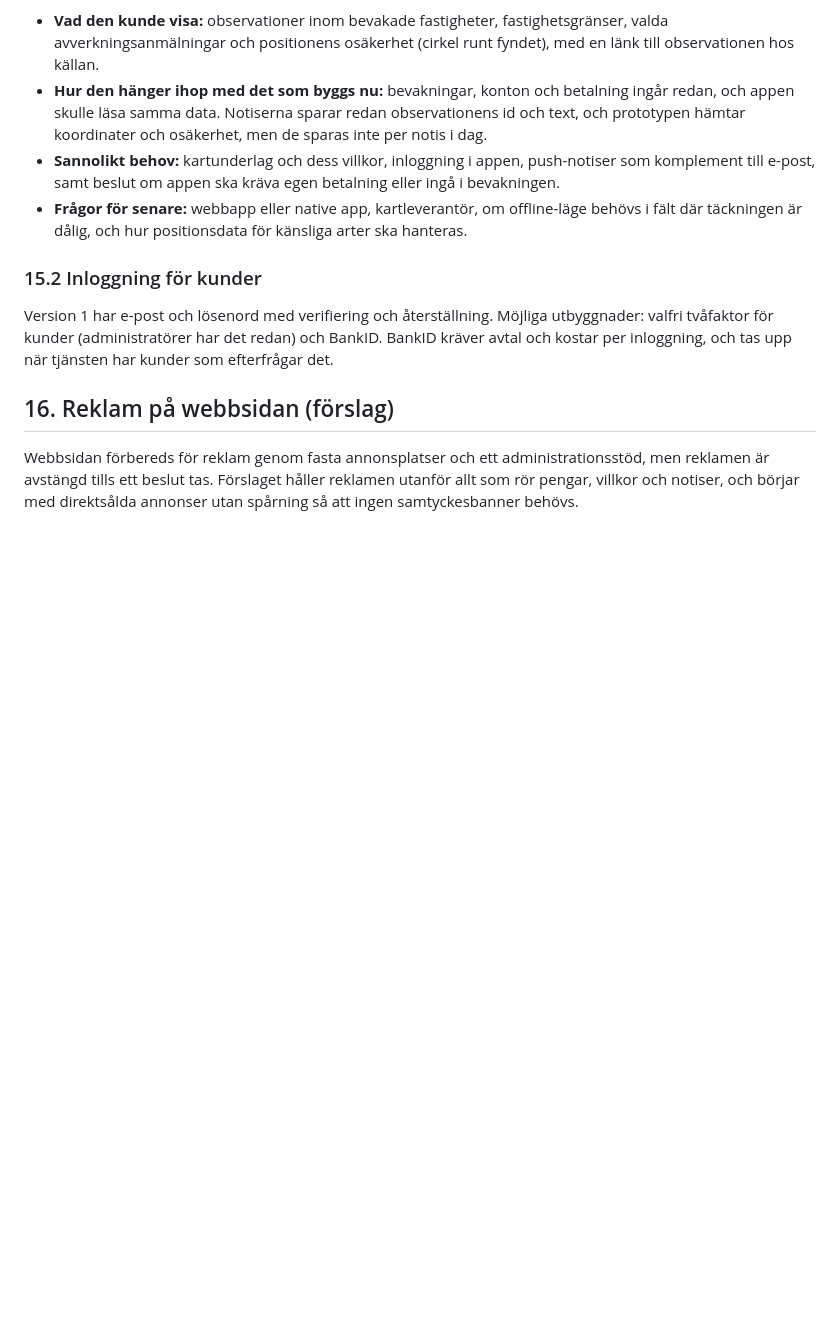
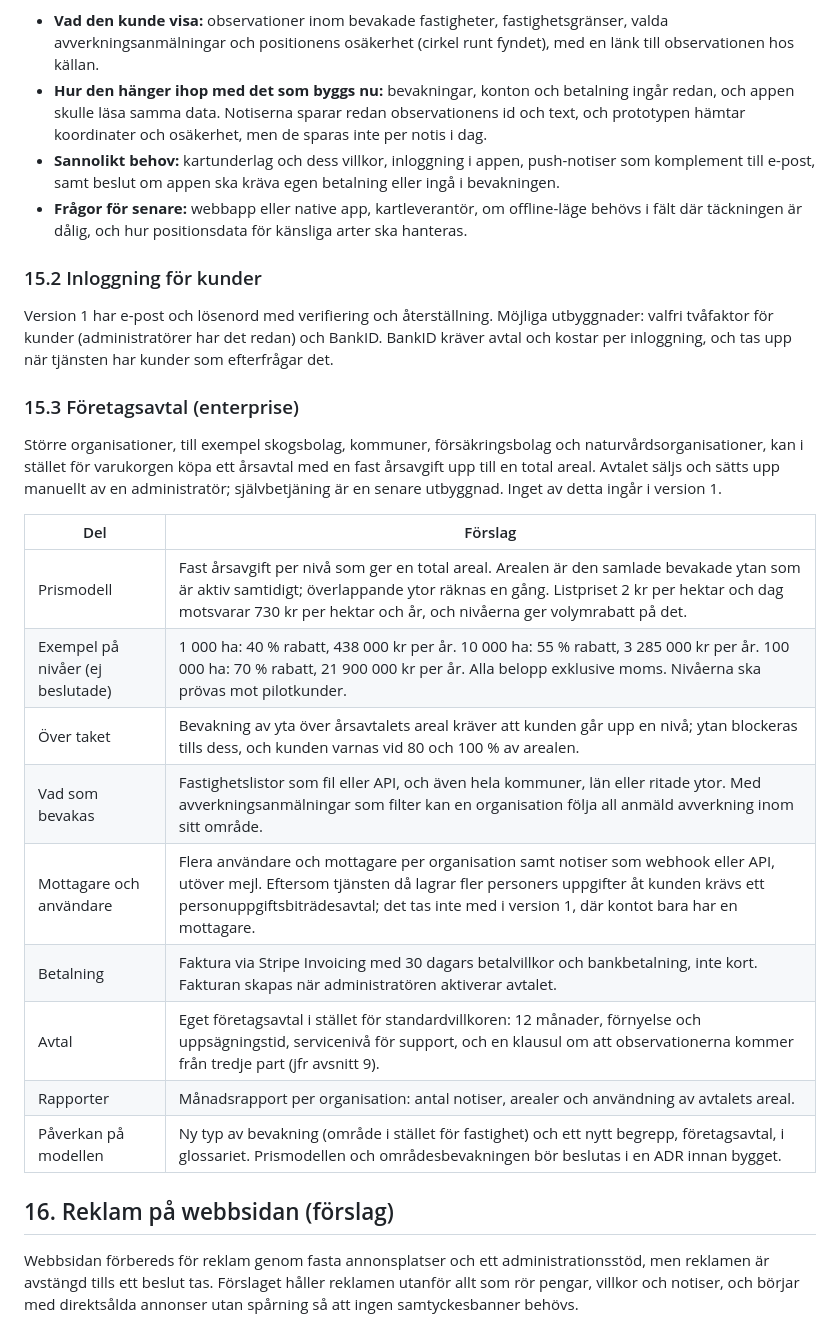
Before and after one commit to henrik-carlsson/LLVP, a Markdown page: artlarm/docs/PRD.md, the part around the change. Drawn GitHub-style; blank space fills up the shorter version.

Commit message:
Lägg till företagsavtal (15.3) i PRD och statistik över avverkningsanmälningar
Co-Authored-By: Claude Sonnet 5.5 <noreply@anthropic.com>

```diff
--- a/artlarm/docs/PRD.md
+++ b/artlarm/docs/PRD.md
@@ -488,6 +488,22 @@ En mobilapp eller mobilanpassad webbapp skulle kunna visa observationerna på en
 
 Version 1 har e-post och lösenord med verifiering och återställning. Möjliga utbyggnader: valfri tvåfaktor för kunder (administratörer har det redan) och BankID. BankID kräver avtal och kostar per inloggning, och tas upp när tjänsten har kunder som efterfrågar det.
 
+### 15.3 Företagsavtal (enterprise)
+
+Större organisationer, till exempel skogsbolag, kommuner, försäkringsbolag och naturvårdsorganisationer, kan i stället för varukorgen köpa ett årsavtal med en fast årsavgift upp till en total areal. Avtalet säljs och sätts upp manuellt av en administratör; självbetjäning är en senare utbyggnad. Inget av detta ingår i version 1.
+
+| Del | Förslag |
+| --- | --- |
+| Prismodell | Fast årsavgift per nivå som ger en total areal. Arealen är den samlade bevakade ytan som är aktiv samtidigt; överlappande ytor räknas en gång. Listpriset 2 kr per hektar och dag motsvarar 730 kr per hektar och år, och nivåerna ger volymrabatt på det. |
+| Exempel på nivåer (ej beslutade) | 1 000 ha: 40 % rabatt, 438 000 kr per år. 10 000 ha: 55 % rabatt, 3 285 000 kr per år. 100 000 ha: 70 % rabatt, 21 900 000 kr per år. Alla belopp exklusive moms. Nivåerna ska prövas mot pilotkunder. |
+| Över taket | Bevakning av yta över årsavtalets areal kräver att kunden går upp en nivå; ytan blockeras tills dess, och kunden varnas vid 80 och 100 % av arealen. |
+| Vad som bevakas | Fastighetslistor som fil eller API, och även hela kommuner, län eller ritade ytor. Med avverkningsanmälningar som filter kan en organisation följa all anmäld avverkning inom sitt område. |
+| Mottagare och användare | Flera användare och mottagare per organisation samt notiser som webhook eller API, utöver mejl. Eftersom tjänsten då lagrar fler personers uppgifter åt kunden krävs ett personuppgiftsbiträdesavtal; det tas inte med i version 1, där kontot bara har en mottagare. |
+| Betalning | Faktura via Stripe Invoicing med 30 dagars betalvillkor och bankbetalning, inte kort. Fakturan skapas när administratören aktiverar avtalet. |
+| Avtal | Eget företagsavtal i stället för standardvillkoren: 12 månader, förnyelse och uppsägningstid, servicenivå för support, och en klausul om att observationerna kommer från tredje part (jfr avsnitt 9). |
+| Rapporter | Månadsrapport per organisation: antal notiser, arealer och användning av avtalets areal. |
+| Påverkan på modellen | Ny typ av bevakning (område i stället för fastighet) och ett nytt begrepp, företagsavtal, i glossariet. Prismodellen och områdesbevakningen bör beslutas i en ADR innan bygget. |
+
 ## 16. Reklam på webbsidan (förslag)
 
 Webbsidan förbereds för reklam genom fasta annonsplatser och ett administrationsstöd, men reklamen är avstängd tills ett beslut tas. Förslaget håller reklamen utanför allt som rör pengar, villkor och notiser, och börjar med direktsålda annonser utan spårning så att ingen samtyckesbanner behövs.
```
Also changed, not shown: artlarm/docs/statistik-avverkningsanmalningar.md (added, +84 -0 lines).
